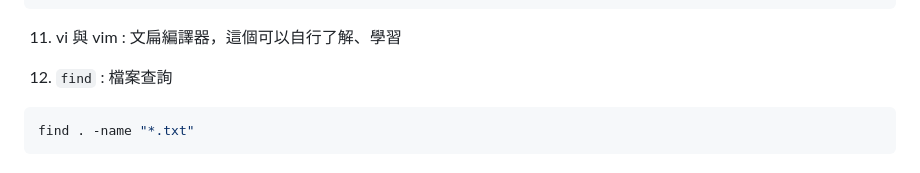
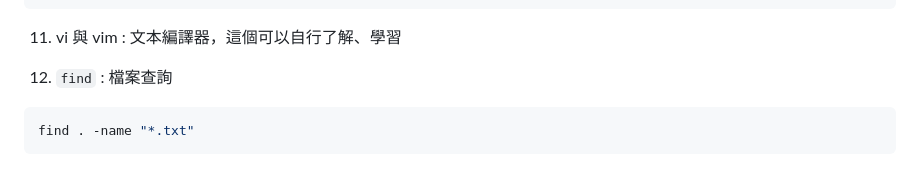
Before and after one commit to Bongo044152/Note, a Markdown page: lunix/shell.md, the part around the change. Drawn GitHub-style.

````diff
--- a/lunix/shell.md
+++ b/lunix/shell.md
@@ -238,7 +238,7 @@ bongo@MSI:/mnt/c/Users/Sakiyago/Desktop/Shell_lenguage/lunix$ cat -n test.txt
 bongo@MSI:/mnt/c/Users/Sakiyago/Desktop/Shell_lenguage/lunix$ rm test.txt  # 刪除文黨
 ```
 
-11. vi 與 vim : 文扁編譯器，這個可以自行了解、學習
+11. vi 與 vim : 文本編譯器，這個可以自行了解、學習
 
 12. `find` : 檔案查詢
 ```bash
````
Also changed, not shown: learn.md (added, +102 -0 lines).
